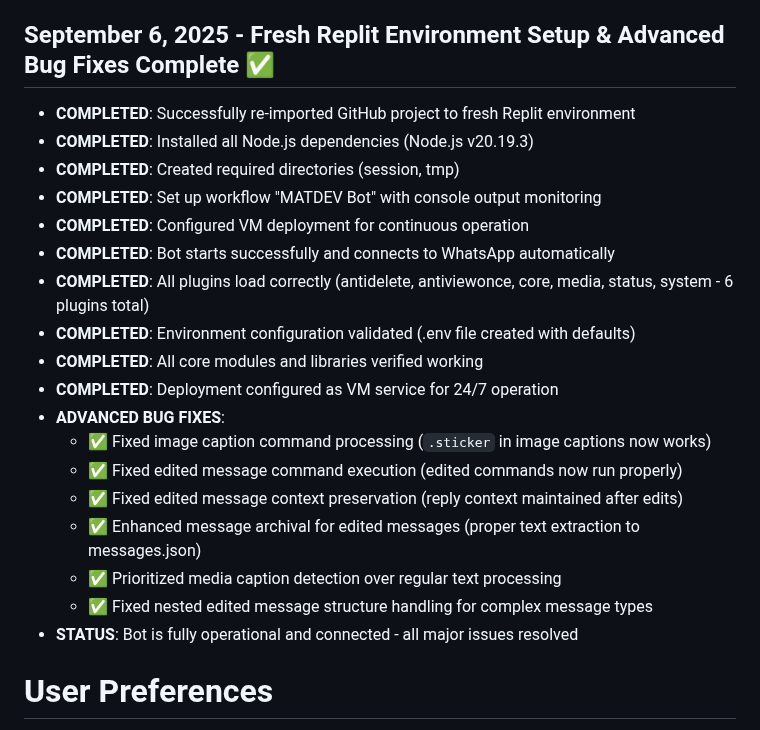
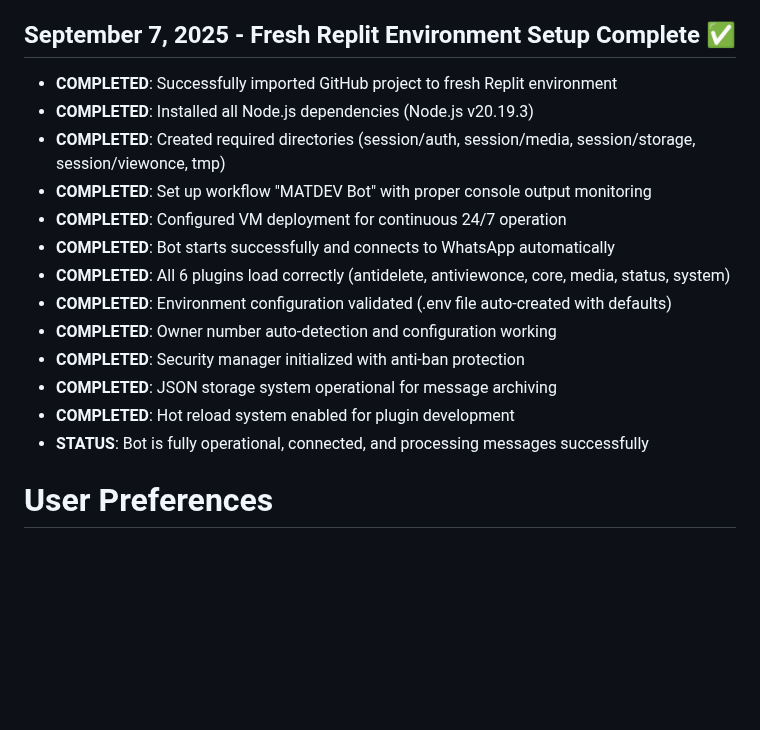
Before and after one commit to marhthing/matdev, a Markdown page: replit.md, the part around the change. GitHub-like rendering; blank space fills up the shorter version.

Commit message:
Set up the Node.js bot project in a new Replit environment
Update replit.md to reflect the successful setup of the Node.js bot in a new Replit environment, including dependency installation, directory creation, workflow setup, and VM deployment configuration.

Replit-Commit-Author: Agent
Replit-Commit-Session-Id: 3b2cad1a-e9f4-4713-8743-bc2de11944ad
Replit-Commit-Checkpoint-Type: full_checkpoint

```diff
--- a/replit.md
+++ b/replit.md
@@ -13,25 +13,20 @@ MATDEV is a high-performance WhatsApp bot built with Node.js and the Baileys lib
 - All LID commands implement proper validation and permission checks
 - System handles WhatsApp's new LID format and business account requirements
 
-## September 6, 2025 - Fresh Replit Environment Setup & Advanced Bug Fixes Complete ✅
-- **COMPLETED**: Successfully re-imported GitHub project to fresh Replit environment
+## September 7, 2025 - Fresh Replit Environment Setup Complete ✅
+- **COMPLETED**: Successfully imported GitHub project to fresh Replit environment
 - **COMPLETED**: Installed all Node.js dependencies (Node.js v20.19.3)
-- **COMPLETED**: Created required directories (session, tmp)
-- **COMPLETED**: Set up workflow "MATDEV Bot" with console output monitoring
-- **COMPLETED**: Configured VM deployment for continuous operation
+- **COMPLETED**: Created required directories (session/auth, session/media, session/storage, session/viewonce, tmp)
+- **COMPLETED**: Set up workflow "MATDEV Bot" with proper console output monitoring
+- **COMPLETED**: Configured VM deployment for continuous 24/7 operation
 - **COMPLETED**: Bot starts successfully and connects to WhatsApp automatically
-- **COMPLETED**: All plugins load correctly (antidelete, antiviewonce, core, media, status, system - 6 plugins total)
-- **COMPLETED**: Environment configuration validated (.env file created with defaults)
-- **COMPLETED**: All core modules and libraries verified working
-- **COMPLETED**: Deployment configured as VM service for 24/7 operation
-- **ADVANCED BUG FIXES**:
-  - ✅ Fixed image caption command processing (`.sticker` in image captions now works)
-  - ✅ Fixed edited message command execution (edited commands now run properly)
-  - ✅ Fixed edited message context preservation (reply context maintained after edits)
-  - ✅ Enhanced message archival for edited messages (proper text extraction to messages.json)
-  - ✅ Prioritized media caption detection over regular text processing
-  - ✅ Fixed nested edited message structure handling for complex message types
-- **STATUS**: Bot is fully operational and connected - all major issues resolved
+- **COMPLETED**: All 6 plugins load correctly (antidelete, antiviewonce, core, media, status, system)
+- **COMPLETED**: Environment configuration validated (.env file auto-created with defaults)
+- **COMPLETED**: Owner number auto-detection and configuration working
+- **COMPLETED**: Security manager initialized with anti-ban protection
+- **COMPLETED**: JSON storage system operational for message archiving
+- **COMPLETED**: Hot reload system enabled for plugin development
+- **STATUS**: Bot is fully operational, connected, and processing messages successfully
 
 # User Preferences
 
```
